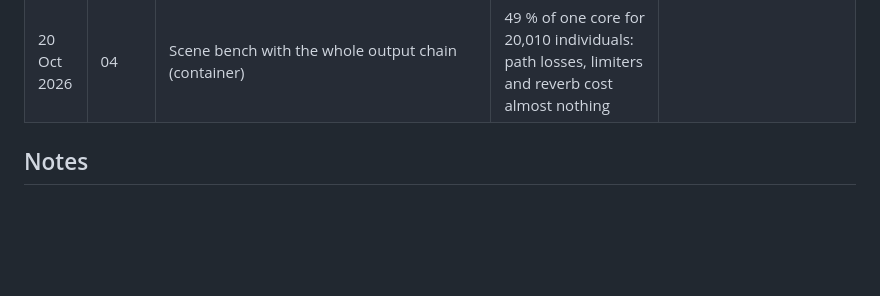
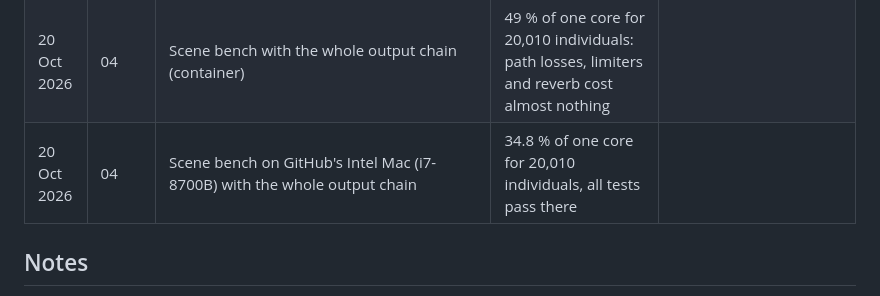
Before and after one commit to bytebent/kanopy, a Markdown page: experiments.md, the part around the change. Rendered like a GitHub page; blank space fills up the shorter version.

Commit message:
Log batch 04 Mac bench
Co-Authored-By: Claude Opus 5.5 <noreply@anthropic.com>
Claude-Session: https://claude.ai/code/session_016dUi4DJ9Gm1PvEiirdVzbF

```diff
--- a/experiments.md
+++ b/experiments.md
@@ -37,6 +37,7 @@ came out. Screenshots go in `docs/experiments/` as `NN-short-name.png` (NN = bat
 | 20 Oct 2026 | 04 | Starting-level estimate vs measured, sparse Earth forest | Predicted −21.1, measured −22.6 dBFS RMS (with reverb); Ear stayed put | |
 | 20 Oct 2026 | 04 | Eight listening minutes: Earth, Mars, Titan, Venus, water (underwater stereo), a box in the canopy, listener underground, Earth without reverb | Each world lands at −22 to −26 dBFS RMS. On Mars and Titan the species limiters catch animals calling right next to the listener | `docs/experiments/04-worlds-spectrograms.png` |
 | 20 Oct 2026 | 04 | Scene bench with the whole output chain (container) | 49 % of one core for 20,010 individuals: path losses, limiters and reverb cost almost nothing | |
+| 20 Oct 2026 | 04 | Scene bench on GitHub's Intel Mac (i7-8700B) with the whole output chain | 34.8 % of one core for 20,010 individuals, all tests pass there | |
 
 ## Notes
 
```
